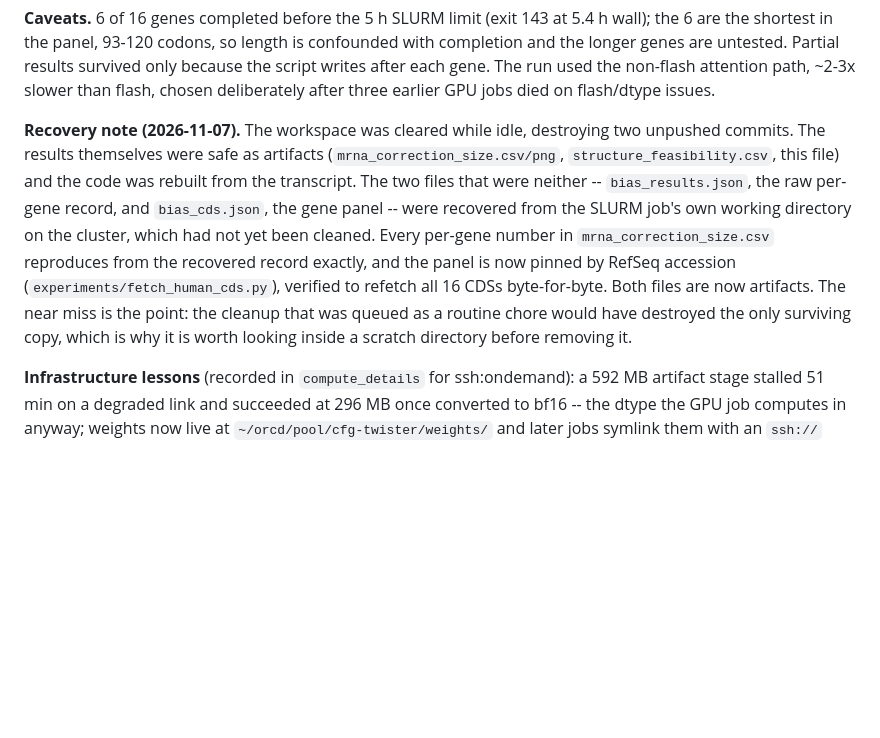
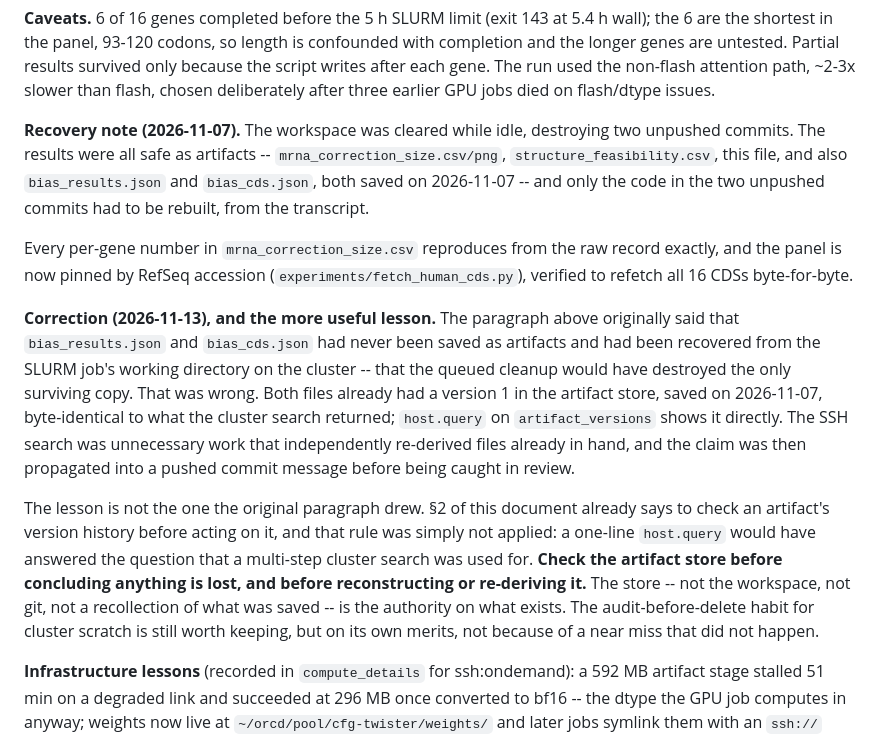
Before and after one commit to ksimplex/ConstrainedDecoding, a Markdown page: docs/status.md, the part around the change. Rendered like a GitHub page; blank space fills up the shorter version.

Commit message:
docs: correct the recovery claim in 5714133 -- both files were already artifacts
The commit message of 5714133 and the status.md paragraph it added state that results/bias_results.json and
results/bias_cds.json were lost in the workspace wipe, were never artifacts, and were recovered from the
SLURM job's working directory on the cluster. All three claims are false.

Both files already had a version 1 in the artifact store, saved 2026-11-07, with checksums identical to the
copies the cluster search returned (1ef20ef0... and 94d147b3...). Nothing was lost but the code in the two
unpushed commits. The cluster search was redundant work that re-derived files already in hand, and the
conclusion drawn from it -- that a routine cleanup nearly destroyed the only copy -- describes an event that
did not occur.

The cause was not checking the artifact store. docs/status.md already carried a convention to check an
artifact's version history before acting on it; it was not applied, and a one-line host.query would have
settled the question immediately. status.md now records the correction and restates the rule in the stronger
form: check the store before concluding anything is lost or reconstructing it.

The data and the numbers are unaffected -- the recovered content is byte-identical to the stored version, so
every figure in results/mrna_correction_size.csv still reproduces from the raw record exactly.

```diff
--- a/docs/status.md
+++ b/docs/status.md
@@ -323,15 +323,29 @@ attention path, ~2-3x slower than flash, chosen deliberately after three earlier
 issues.
 
 **Recovery note (2026-11-07).** The workspace was cleared while idle, destroying two unpushed commits. The
-results themselves were safe as artifacts (`mrna_correction_size.csv/png`, `structure_feasibility.csv`, this
-file) and the code was rebuilt from the transcript. The two files that were neither -- `bias_results.json`,
-the raw per-gene record, and `bias_cds.json`, the gene panel -- were recovered from the SLURM job's own
-working directory on the cluster, which had not yet been cleaned. Every per-gene number in
-`mrna_correction_size.csv` reproduces from the recovered record exactly, and the panel is now pinned by
-RefSeq accession (`experiments/fetch_human_cds.py`), verified to refetch all 16 CDSs byte-for-byte.
-Both files are now artifacts. The near miss is the point: the cleanup that was queued as a routine chore
-would have destroyed the only surviving copy, which is why it is worth looking inside a scratch directory
-before removing it.
+results were all safe as artifacts -- `mrna_correction_size.csv/png`, `structure_feasibility.csv`, this file,
+and also `bias_results.json` and `bias_cds.json`, both saved on 2026-11-07 -- and only the code in the two
+unpushed commits had to be rebuilt, from the transcript.
+
+Every per-gene number in `mrna_correction_size.csv` reproduces from the raw record exactly, and the panel is
+now pinned by RefSeq accession (`experiments/fetch_human_cds.py`), verified to refetch all 16 CDSs
+byte-for-byte.
+
+**Correction (2026-11-13), and the more useful lesson.** The paragraph above originally said that
+`bias_results.json` and `bias_cds.json` had never been saved as artifacts and had been recovered from the
+SLURM job's working directory on the cluster -- that the queued cleanup would have destroyed the only
+surviving copy. That was wrong. Both files already had a version 1 in the artifact store, saved on
+2026-11-07, byte-identical to what the cluster search returned; `host.query` on `artifact_versions` shows it
+directly. The SSH search was unnecessary work that independently re-derived files already in hand, and the
+claim was then propagated into a pushed commit message before being caught in review.
+
+The lesson is not the one the original paragraph drew. §2 of this document already says to check an
+artifact's version history before acting on it, and that rule was simply not applied: a one-line
+`host.query` would have answered the question that a multi-step cluster search was used for. **Check the
+artifact store before concluding anything is lost, and before reconstructing or re-deriving it.** The
+store -- not the workspace, not git, not a recollection of what was saved -- is the authority on what exists.
+The audit-before-delete habit for cluster scratch is still worth keeping, but on its own merits, not because
+of a near miss that did not happen.
 
 **Infrastructure lessons** (recorded in `compute_details` for ssh:ondemand): a 592 MB artifact stage stalled
 51 min on a degraded link and succeeded at 296 MB once converted to bf16 -- the dtype the GPU job computes in
```
